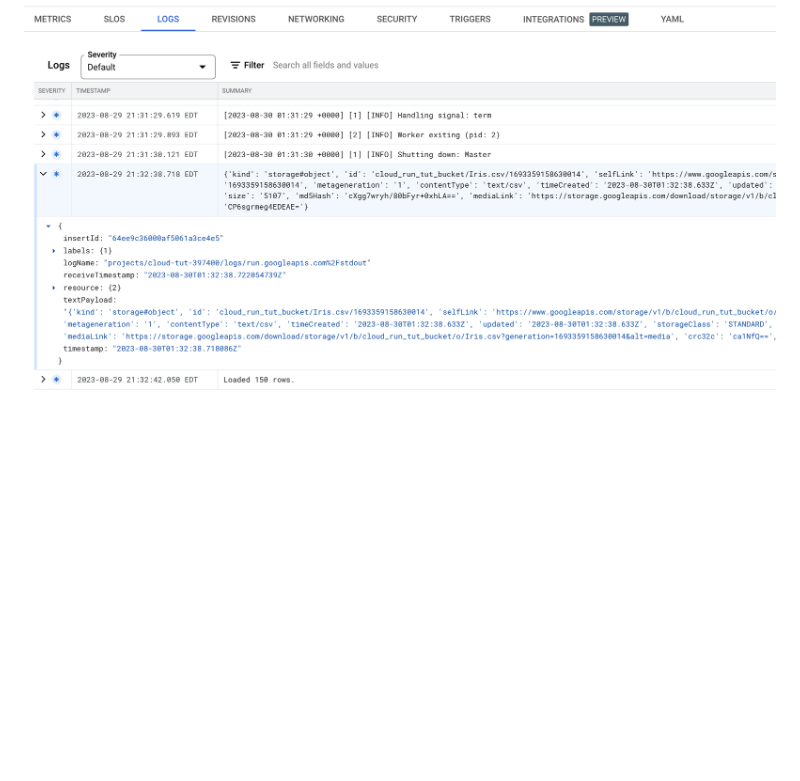
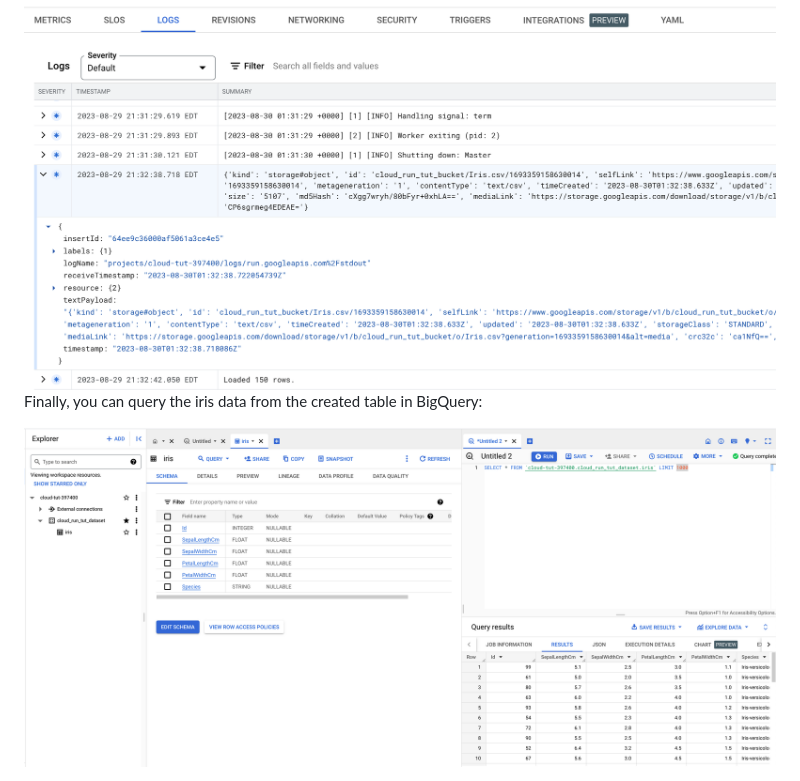
Before and after one commit to youyinnn/cloud_run_tut, a Markdown page: README.md, the part around the change. GitHub-like rendering; pictures changed too: img/image-20230829223859264.png (added); blank space fills up the shorter version.

Commit message:
update readme;

```diff
--- a/README.md
+++ b/README.md
@@ -296,3 +296,7 @@ Now, you can upload the `Iris.csv` file in this repo to the bucket.
 Go to the LOGS of the service. The payload and the number of rows are printed.
 
 <img src="img/image-20230829220830791.png" alt="image-20230829220830791" style="zoom: 33%;" />
+
+Finally, you can query the iris data from the created table in BigQuery:
+
+![image-20230829223859264](img/image-20230829223859264.png)
```
